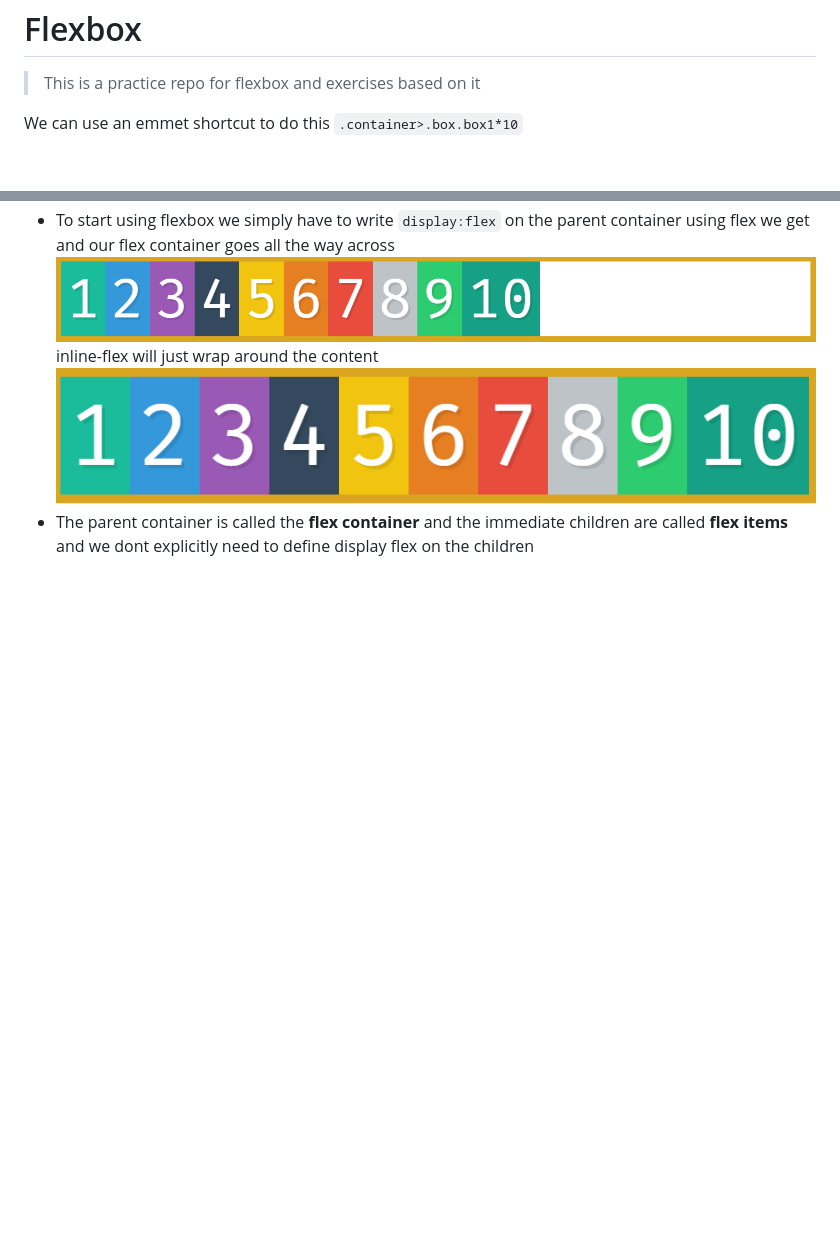
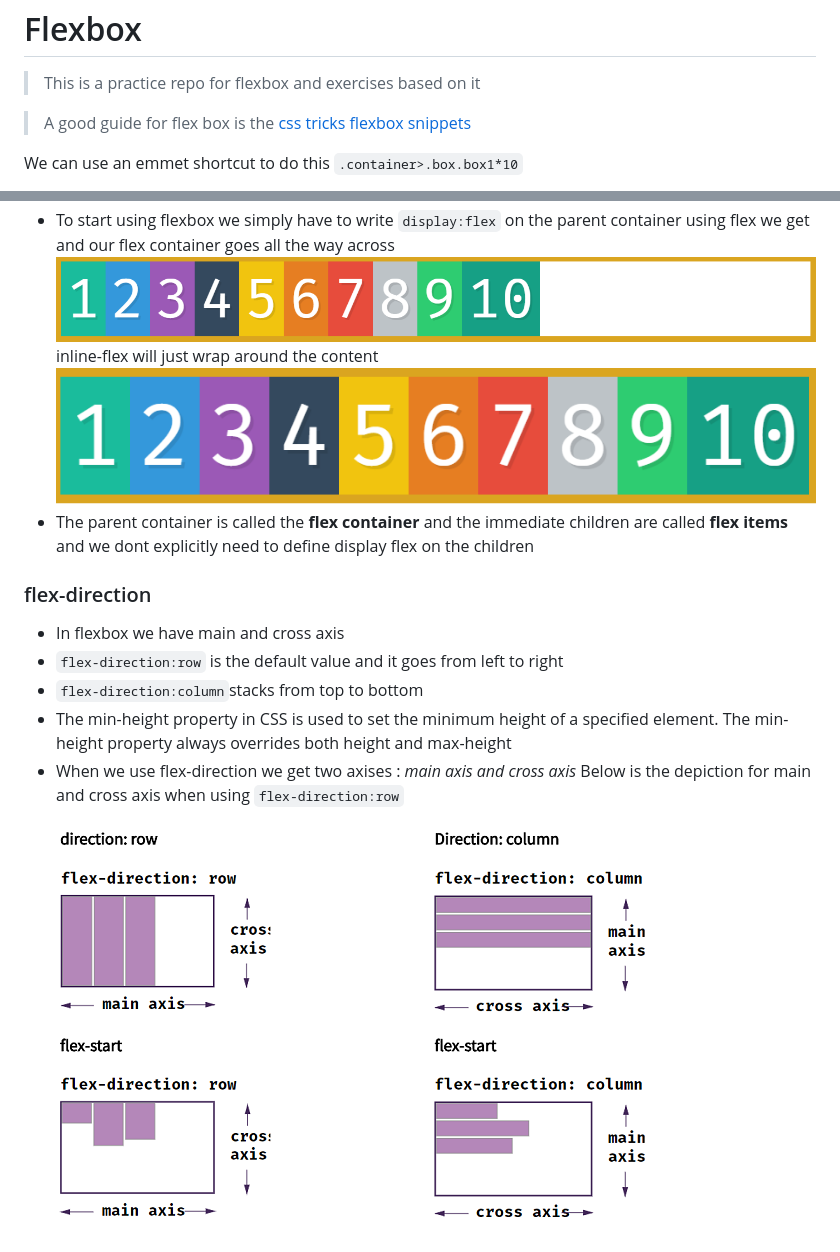
Before and after one commit to claudialphonse78/flexbox-practice, a Markdown page: README.md, 2 parts joined by grey strips. GitHub-like rendering; pictures changed too: images/05_00.png (added); blank space fills up the shorter version.

Commit message:
flex-direction

```diff
--- a/README.md
+++ b/README.md
@@ -1,5 +1,7 @@
  # Flexbox
 >This is a practice repo for flexbox and exercises based on it
+
+> A good guide for flex box is the [css tricks flexbox snippets](https://css-tricks.com/snippets/css/a-guide-to-flexbox/)
 
  We can use an emmet shortcut to do this
 `.container>.box.box1*10`
@@ -12,3 +14,12 @@ using flex we get and our flex container goes all the way across
 inline-flex will just wrap around the content
 ![](images/03_00.png)
 - The parent container is called the **flex container** and the immediate children are called **flex items** and we dont explicitly need to define display flex on the children
+
+### flex-direction
+- In flexbox we have main and cross axis
+- `flex-direction:row` is the default value and it goes from left to right
+- `flex-direction:column`stacks from top to bottom
+- The min-height property in CSS is used to set the minimum height of a specified element. The min-height property always overrides both height and max-height
+- When we use flex-direction  we get two axises : _main axis and cross axis_
+Below is the depiction for main and cross axis when using `flex-direction:row`
+![](images/05_00.png)
```
Also changed, not shown: 2 other files.
